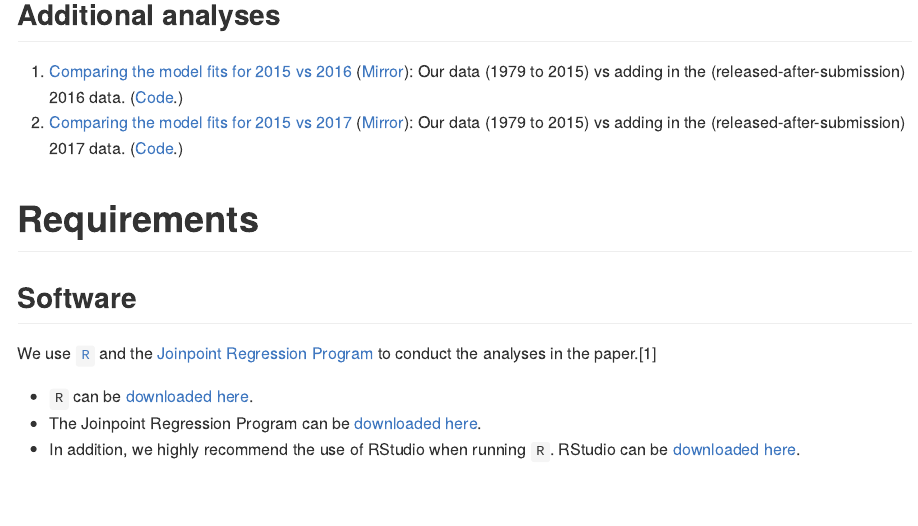
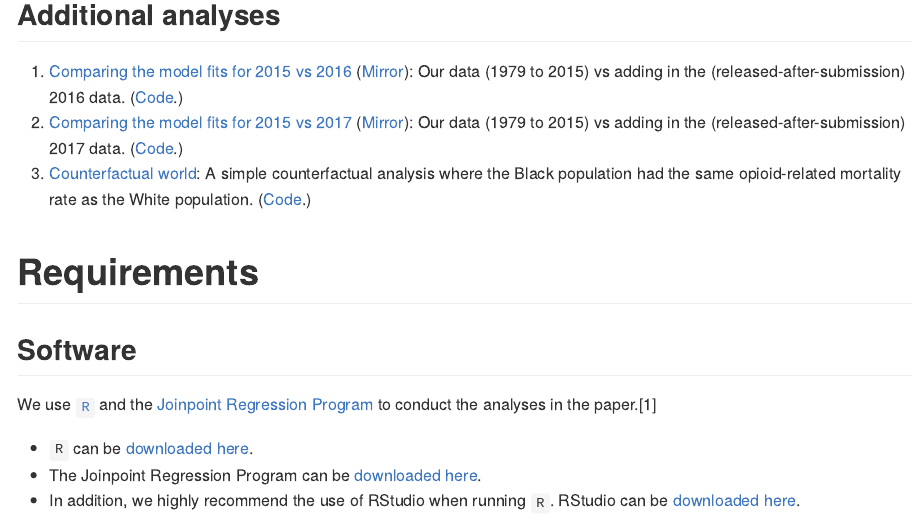
Before and after one commit to mkiang/opioid_trends, an R Markdown document (README.Rmd): the page in a window 1100 px wide, from 1560 px down. The pictures show the output file README.md that the author committed with the source, drawn offline in the style of GitHub.

Commit message:
Add link to counterfactual analysis

```diff
--- a/README.Rmd
+++ b/README.Rmd
@@ -38,6 +38,7 @@ We thank Mia Kibel for kindly pointing out this error.
 ## Additional analyses
 1. [Comparing the model fits for 2015 vs 2016](https://htmlpreview.github.io/?https://github.com/mkiang/opioid_trends/blob/master/rmds/add_analyses/add_2016_data.html) ([Mirror](https://mathewkiang.com/extras/add_2016_data/)): Our data (1979 to 2015) vs adding in the (released-after-submission) 2016 data. ([Code](https://github.com/mkiang/opioid_trends/blob/master/rmds/add_analyses/add_2016_data.Rmd).)
 1. [Comparing the model fits for 2015 vs 2017](https://htmlpreview.github.io/?https://github.com/mkiang/opioid_trends/blob/master/rmds/add_analyses/add_2017_data.html) ([Mirror](https://mathewkiang.com/extras/add_2017_data/)): Our data (1979 to 2015) vs adding in the (released-after-submission) 2017 data. ([Code](https://github.com/mkiang/opioid_trends/blob/master/rmds/add_analyses/add_2017_data.Rmd).)
+1. [Counterfactual world](https://htmlpreview.github.io/?https://github.com/mkiang/opioid_trends/blob/master/rmds/add_analyses/counterfactual_analysis.html): A simple counterfactual analysis where the Black population had the same opioid-related mortality rate as the White population. ([Code](https://github.com/mkiang/opioid_trends/blob/master/rmds/add_analyses/counterfactual_analysis.Rmd).)
 
 
 # Requirements
```
Also changed, not shown: README.md.
